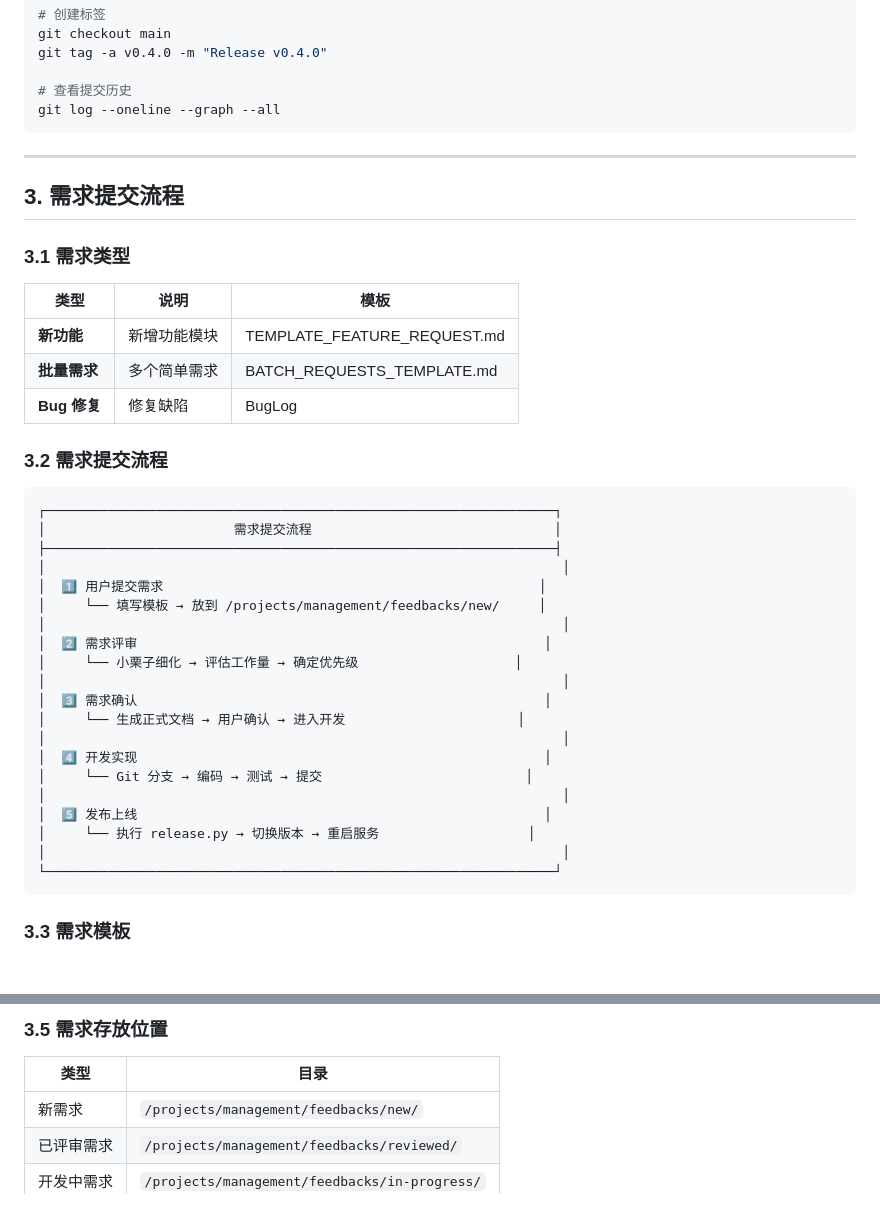
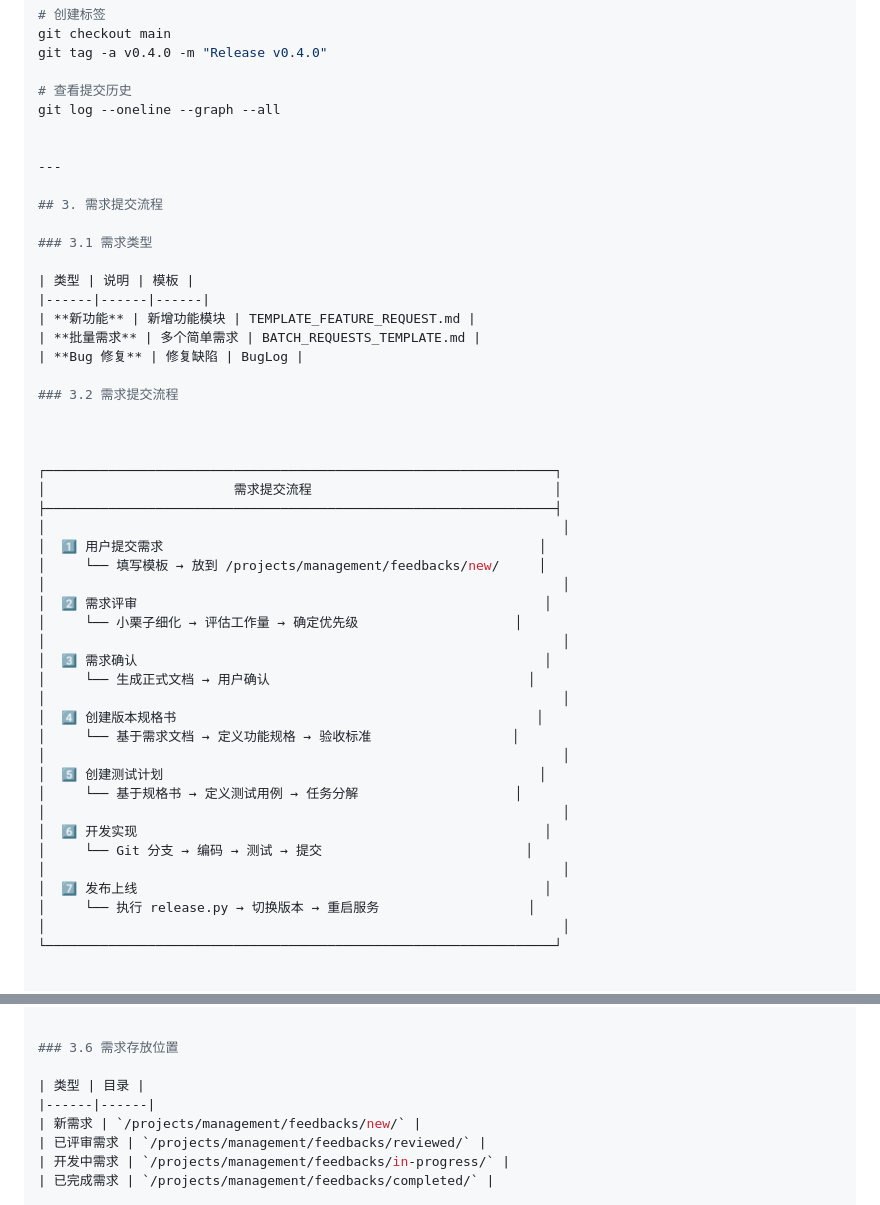
Before and after one commit to qhao007/tracker, a Markdown page: docs/DEVELOPMENT/DEVELOPMENT_PROCESS.md, 2 parts joined by grey strips. Rendered like a GitHub page.

````diff
--- a/docs/DEVELOPMENT/DEVELOPMENT_PROCESS.md
+++ b/docs/DEVELOPMENT/DEVELOPMENT_PROCESS.md
@@ -82,7 +82,7 @@ git tag -a v0.4.0 -m "Release v0.4.0"
 
 # 查看提交历史
 git log --oneline --graph --all
-```
+
 
 ---
 
@@ -98,7 +98,8 @@ git log --oneline --graph --all
 
 ### 3.2 需求提交流程
 
-```
+
+
 ┌─────────────────────────────────────────────────────────────────┐
 │                        需求提交流程                               │
 ├─────────────────────────────────────────────────────────────────┤
@@ -110,16 +111,20 @@ git log --oneline --graph --all
 │     └── 小栗子细化 → 评估工作量 → 确定优先级                    │
 │                                                                  │
 │  3️⃣ 需求确认                                                    │
-│     └── 生成正式文档 → 用户确认 → 进入开发                      │
+│     └── 生成正式文档 → 用户确认                                 │
 │                                                                  │
-│  4️⃣ 开发实现                                                    │
+│  4️⃣ 创建版本规格书                                              │
+│     └── 基于需求文档 → 定义功能规格 → 验收标准                  │
+│                                                                  │
+│  5️⃣ 创建测试计划                                                │
+│     └── 基于规格书 → 定义测试用例 → 任务分解                    │
+│                                                                  │
+│  6️⃣ 开发实现                                                    │
 │     └── Git 分支 → 编码 → 测试 → 提交                          │
 │                                                                  │
-│  5️⃣ 发布上线                                                    │
+│  7️⃣ 发布上线                                                    │
 │     └── 执行 release.py → 切换版本 → 重启服务                   │
 │                                                                  │
 └─────────────────────────────────────────────────────────────────┘
-```
 
-### 3.3 需求模板
 
@@ -161,5 +244,6 @@ graph TD
 
-### 3.5 需求存放位置
+
+### 3.6 需求存放位置
 
 | 类型 | 目录 |
 |------|------|
````
Also changed, not shown: other parts of docs/DEVELOPMENT/DEVELOPMENT_PROCESS.md (+110 -32 lines), docs/PLANS/TRACKER_TEST_PLAN_v0.7.0.md (added, +284 -0 lines), docs/TEMPLATES/TEMPLATE_TEST_PLAN.md (added, +260 -0 lines).
